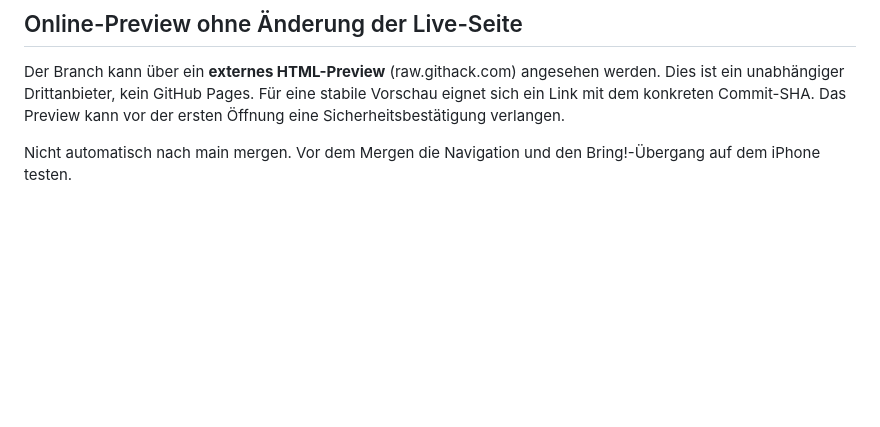
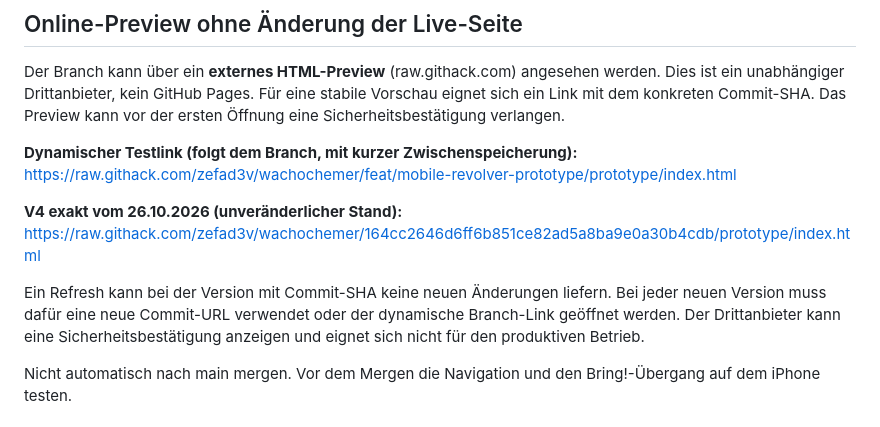
Before and after one commit to zefad3v/wachochemer, a Markdown page: prototype/README.md, the part around the change. Rendered like a GitHub page; blank space fills up the shorter version.

Commit message:
docs: clarify immutable and branch-based preview links

```diff
--- a/prototype/README.md
+++ b/prototype/README.md
@@ -35,6 +35,12 @@ Dann http://localhost:8000/prototype/ öffnen.
 ## Online-Preview ohne Änderung der Live-Seite
 
 Der Branch kann über ein **externes HTML-Preview** (raw.githack.com) angesehen werden. Dies ist ein unabhängiger Drittanbieter, kein GitHub Pages. Für eine stabile Vorschau eignet sich ein Link mit dem konkreten Commit-SHA. Das Preview kann vor der ersten Öffnung eine Sicherheitsbestätigung verlangen.
+
+**Dynamischer Testlink (folgt dem Branch, mit kurzer Zwischenspeicherung):** https://raw.githack.com/zefad3v/wachochemer/feat/mobile-revolver-prototype/prototype/index.html
+
+**V4 exakt vom 26.10.2026 (unveränderlicher Stand):** https://raw.githack.com/zefad3v/wachochemer/164cc2646d6ff6b851ce82ad5a8ba9e0a30b4cdb/prototype/index.html
+
+Ein Refresh kann bei der Version mit Commit-SHA keine neuen Änderungen liefern. Bei jeder neuen Version muss dafür eine neue Commit-URL verwendet oder der dynamische Branch-Link geöffnet werden. Der Drittanbieter kann eine Sicherheitsbestätigung anzeigen und eignet sich nicht für den produktiven Betrieb.
 
 Nicht automatisch nach main mergen. Vor dem Mergen die Navigation und den Bring!-Übergang auf dem iPhone testen.
 
```
